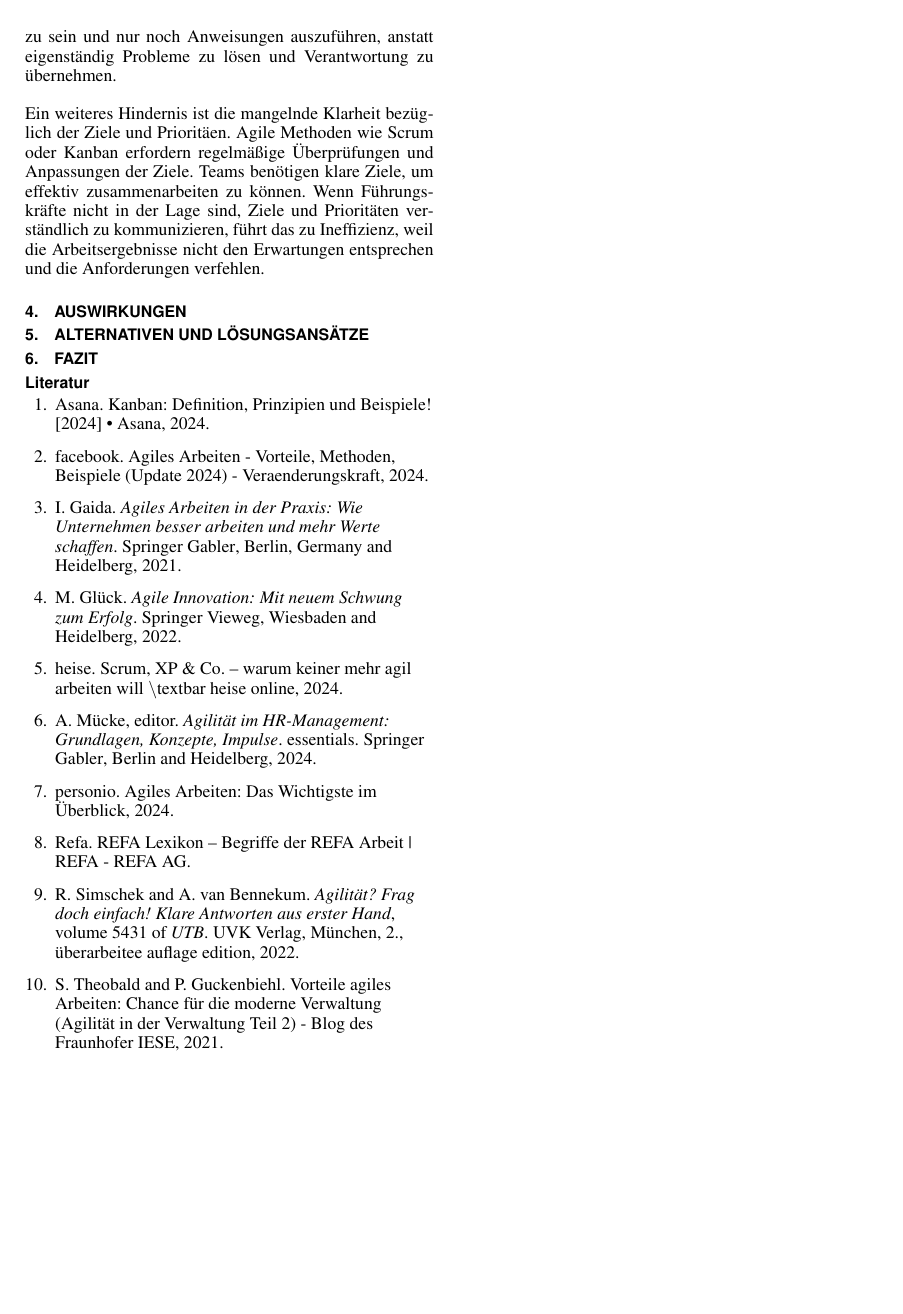
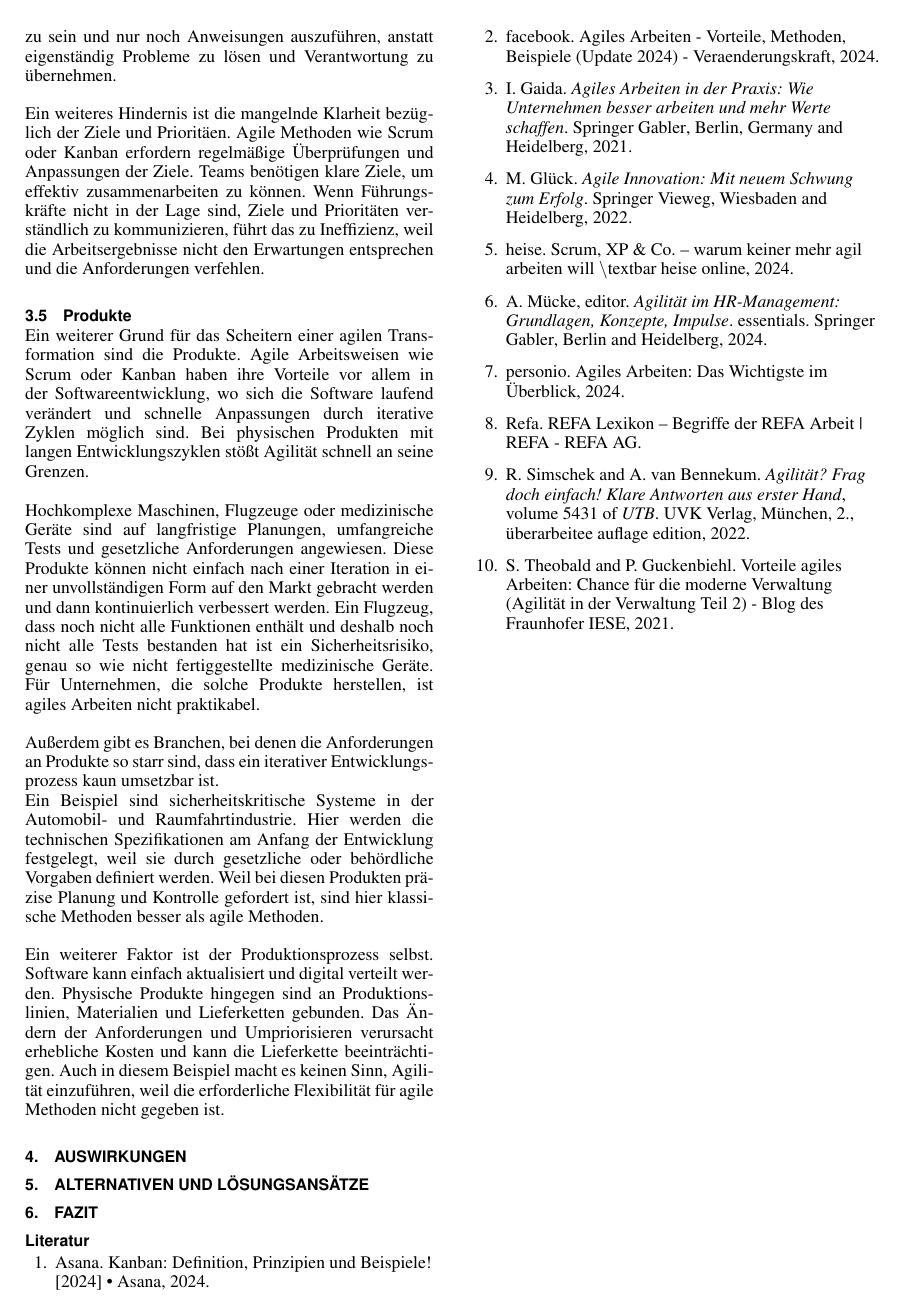
Before and after one commit to StefanZ3/AdvancedSWE, LaTeX slides (Doku.tex): page 6 of 6. Compiled offline with pdfLaTeX.

Commit message:
Produkte

```diff
--- a/Doku.tex
+++ b/Doku.tex
@@ -200,6 +202,16 @@ Viele Führungskräfte haben Schwierigkeiten, diese Rolle anzunehmen und Verantw
 
 Ein weiteres Hindernis ist die mangelnde Klarheit bezüglich der Ziele und Prioritäen. Agile Methoden wie Scrum oder Kanban erfordern regelmäßige Überprüfungen und Anpassungen der Ziele. Teams benötigen klare Ziele, um effektiv zusammenarbeiten zu können. Wenn Führungskräfte nicht in der Lage sind, Ziele und Prioritäten verständlich zu kommunizieren, führt das zu Ineffizienz, weil die Arbeitsergebnisse nicht den Erwartungen entsprechen und die Anforderungen verfehlen.
 
+\subsection{Produkte}
+%https://agilegrowth.de/warum-agilitaet-scheitert/
+Ein weiterer Grund für das Scheitern einer agilen Transformation sind die Produkte. Agile Arbeitsweisen wie Scrum oder Kanban haben ihre Vorteile vor allem in der Softwareentwicklung, wo sich die Software laufend verändert und schnelle Anpassungen durch iterative Zyklen möglich sind. Bei physischen Produkten mit langen Entwicklungszyklen stößt Agilität schnell an seine Grenzen.\\\\
+Hochkomplexe Maschinen, Flugzeuge oder medizinische Geräte sind auf langfristige Planungen, umfangreiche Tests und gesetzliche Anforderungen angewiesen. Diese Produkte können nicht einfach nach einer Iteration in einer unvollständigen Form auf den Markt gebracht werden und dann kontinuierlich verbessert werden. Ein Flugzeug, dass noch nicht alle Funktionen enthält und deshalb noch nicht alle Tests bestanden hat ist ein Sicherheitsrisiko, genau so wie nicht fertiggestellte medizinische Geräte. Für Unternehmen, die solche Produkte herstellen, ist agiles Arbeiten nicht praktikabel.
+
+Außerdem gibt es Branchen, bei denen die Anforderungen an Produkte so starr sind, dass ein iterativer Entwicklungsprozess kaun umsetzbar ist.\\ Ein Beispiel sind sicherheitskritische Systeme in der Automobil- und Raumfahrtindustrie. Hier werden die technischen Spezifikationen am Anfang der Entwicklung festgelegt, weil sie durch gesetzliche oder behördliche Vorgaben definiert werden. Weil bei diesen Produkten präzise Planung und Kontrolle gefordert ist, sind hier klassische Methoden besser als agile Methoden.
+
+Ein weiterer Faktor ist der Produktionsprozess selbst. Software kann einfach aktualisiert und digital verteilt werden. Physische Produkte hingegen sind an Produktionslinien, Materialien und Lieferketten gebunden. Das Ändern der Anforderungen und Umpriorisieren verursacht erhebliche Kosten und kann die Lieferkette beeinträchtigen. Auch in diesem Beispiel macht es keinen Sinn, Agilität einzuführen, weil die erforderliche Flexibilität für agile Methoden nicht gegeben ist.
+
+
 
 
 
```
Also changed, not shown: Doku.pdf, Doku.tex (2 more changed lines), 1 other file.
